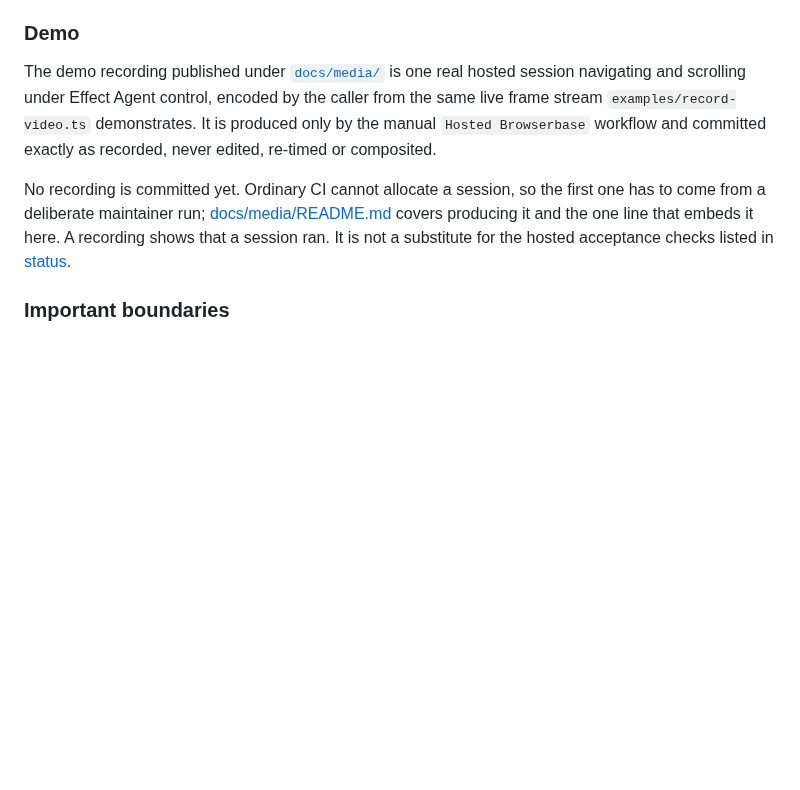
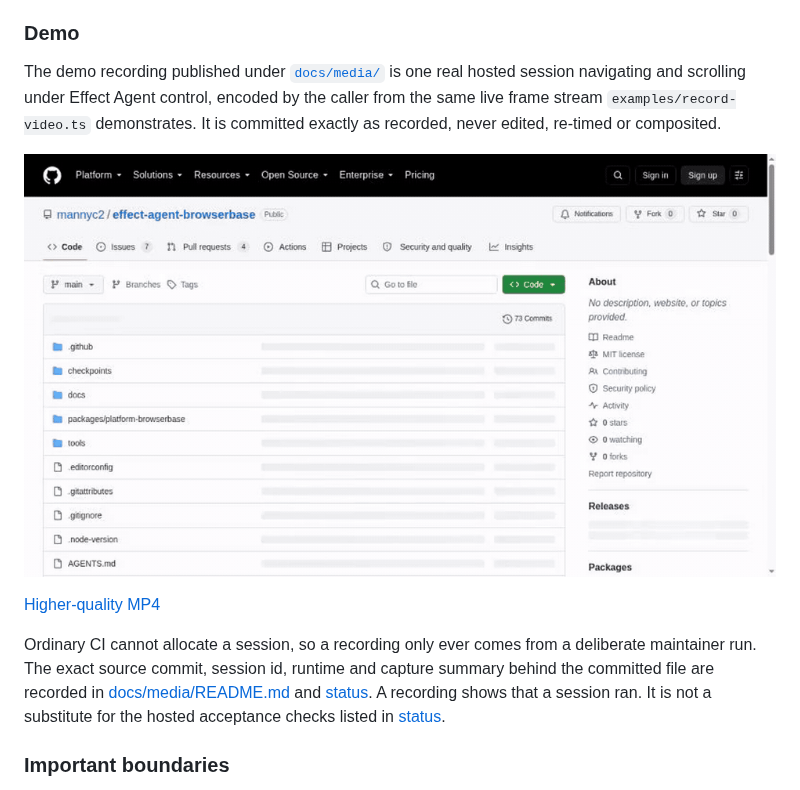
Before and after one commit to mannyc2/effect-agent-browserbase, a Markdown page: README.md, the part around the change. GitHub-like rendering; pictures changed too: docs/media/hosted-demo.gif (added); blank space fills up the shorter version.

```diff
--- a/README.md
+++ b/README.md
@@ -24,9 +24,13 @@ Read the [package guide](packages/platform-browserbase/README.md) for ownership,
 
 ### Demo
 
-The demo recording published under [`docs/media/`](docs/media/README.md) is one real hosted session navigating and scrolling under Effect Agent control, encoded by the caller from the same live frame stream `examples/record-video.ts` demonstrates. It is produced only by the manual `Hosted Browserbase` workflow and committed exactly as recorded, never edited, re-timed or composited.
+The demo recording published under [`docs/media/`](docs/media/README.md) is one real hosted session navigating and scrolling under Effect Agent control, encoded by the caller from the same live frame stream `examples/record-video.ts` demonstrates. It is committed exactly as recorded, never edited, re-timed or composited.
 
-No recording is committed yet. Ordinary CI cannot allocate a session, so the first one has to come from a deliberate maintainer run; [docs/media/README.md](docs/media/README.md) covers producing it and the one line that embeds it here. A recording shows that a session ran. It is not a substitute for the hosted acceptance checks listed in [status](docs/STATUS.md).
+![A hosted Browserbase session navigating and scrolling under Effect Agent control](docs/media/hosted-demo.gif)
+
+[Higher-quality MP4](docs/media/hosted-demo.mp4)
+
+Ordinary CI cannot allocate a session, so a recording only ever comes from a deliberate maintainer run. The exact source commit, session id, runtime and capture summary behind the committed file are recorded in [docs/media/README.md](docs/media/README.md) and [status](docs/STATUS.md). A recording shows that a session ran. It is not a substitute for the hosted acceptance checks listed in [status](docs/STATUS.md).
 
 ### Important boundaries
 
```
Also changed, not shown: docs/STATUS.md (+18 -2 lines), docs/media/README.md (+32 -0 lines), 2 other files.
